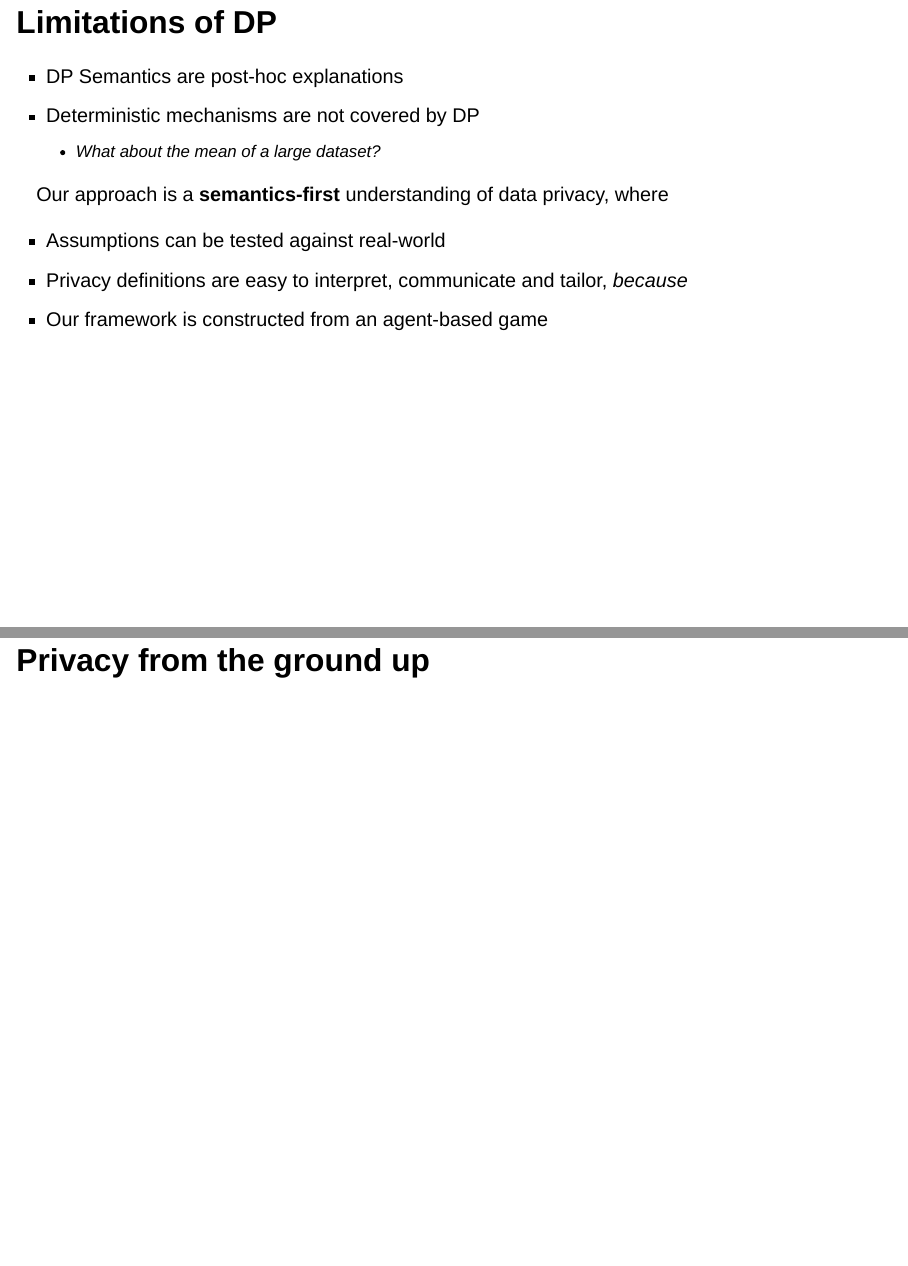
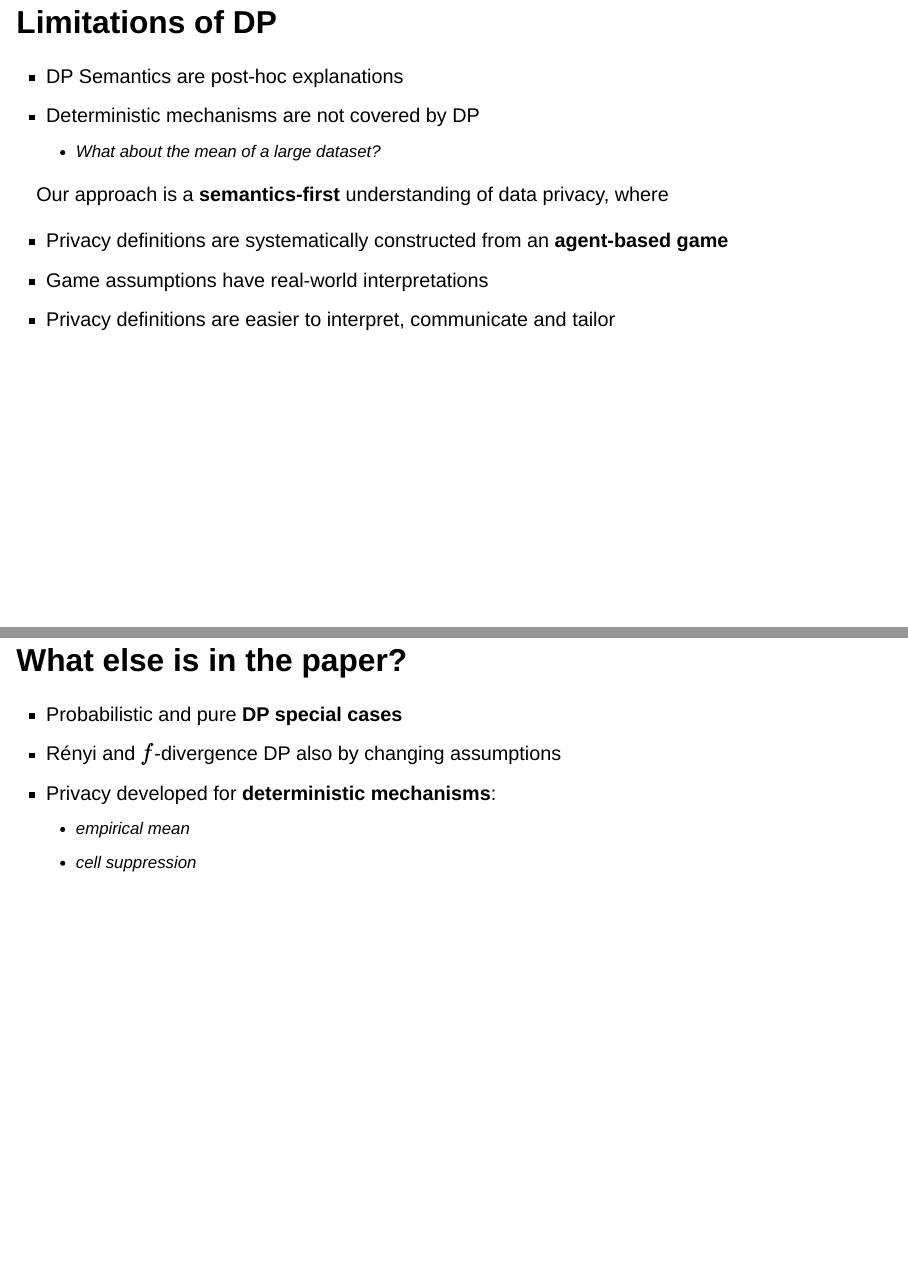
Before and after one commit to bonStats/privacy26, a Quarto document (index.qmd): pages 13 and 14 of 54 before the commit and pages 13 and 14 of 55 after it, joined at a grey line. Rendered offline with R 4.5, knitr and Pandoc in place of Quarto, with nearby package versions; drawn as Slidy slides in place of the format the file asks for; code that draws random numbers runs with fixed seeds of ours; some code elsewhere in the file could not run offline.

Commit message:
Updates for chalmers

```diff
--- a/index.qmd
+++ b/index.qmd
@@ -244,8 +244,14 @@ Our approach is a **semantics-first** understanding of data privacy, where
 
 :::
 
-- Assumptions can be tested against real-world
-- Privacy definitions are easy to interpret, communicate and tailor, _because_
-- Our framework is constructed from an agent-based game
+- Privacy definitions are systematically constructed from an **agent-based game**
+- Game assumptions have real-world interpretations
+- Privacy definitions are easier to interpret, communicate and tailor
 
-# Privacy from the ground up
+## What else is in the paper?
+
+- Probabilistic and pure **DP special cases**
+- Rényi and $f$-divergence DP also by changing assumptions
+- Privacy developed for **deterministic mechanisms**:
+  - empirical mean
+  - cell suppression
```
Also changed, not shown: index.html, index_files/figure-revealjs/unnamed-chunk-1-1.png, index.qmd (10 more changed lines).
